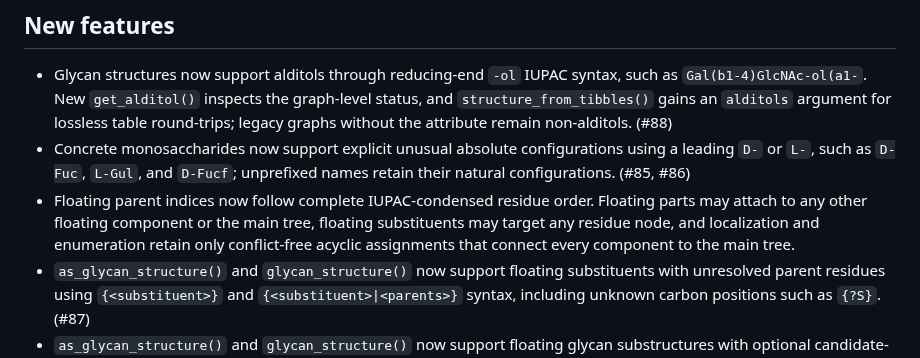
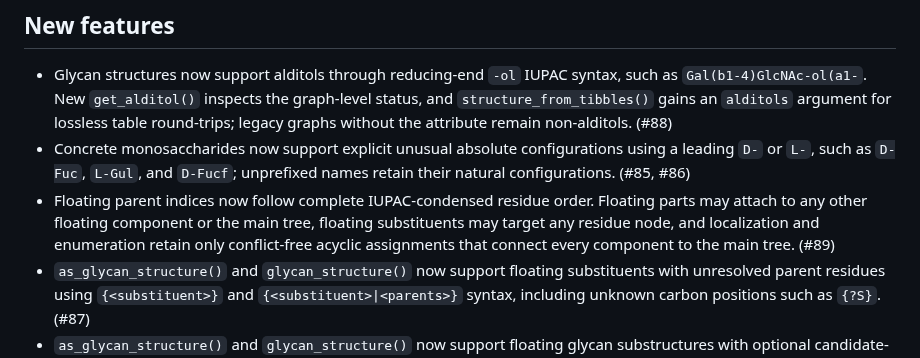
Before and after one commit to glycoverse/glyrepr, a Markdown page: NEWS.md, the part around the change. Drawn GitHub-style.

Commit message:
chore: add PR number to NEWS

```diff
--- a/NEWS.md
+++ b/NEWS.md
@@ -4,7 +4,7 @@
 
 * Glycan structures now support alditols through reducing-end `-ol` IUPAC syntax, such as `Gal(b1-4)GlcNAc-ol(a1-`. New `get_alditol()` inspects the graph-level status, and `structure_from_tibbles()` gains an `alditols` argument for lossless table round-trips; legacy graphs without the attribute remain non-alditols. (#88)
 * Concrete monosaccharides now support explicit unusual absolute configurations using a leading `D-` or `L-`, such as `D-Fuc`, `L-Gul`, and `D-Fucf`; unprefixed names retain their natural configurations. (#85, #86)
-* Floating parent indices now follow complete IUPAC-condensed residue order. Floating parts may attach to any other floating component or the main tree, floating substituents may target any residue node, and localization and enumeration retain only conflict-free acyclic assignments that connect every component to the main tree.
+* Floating parent indices now follow complete IUPAC-condensed residue order. Floating parts may attach to any other floating component or the main tree, floating substituents may target any residue node, and localization and enumeration retain only conflict-free acyclic assignments that connect every component to the main tree. (#89)
 * `as_glycan_structure()` and `glycan_structure()` now support floating substituents with unresolved parent residues using `{<substituent>}` and `{<substituent>|<parents>}` syntax, including unknown carbon positions such as `{?S}`. (#87)
 * `as_glycan_structure()` and `glycan_structure()` now support floating glycan substructures with optional candidate-parent indices using `{<floating>}` and `{<floating>|<parents>}` syntax. Floating structures are validated, canonicalized, transformed, and converted to graph tables while preserving parent-index semantics. (#80)
 * Concrete monosaccharides now support explicit furanose forms such as `Galf` and `GlcfNAc`; generic conversion remains unchanged, so these become `Hex` and `HexNAc`, respectively. (#82)
```
